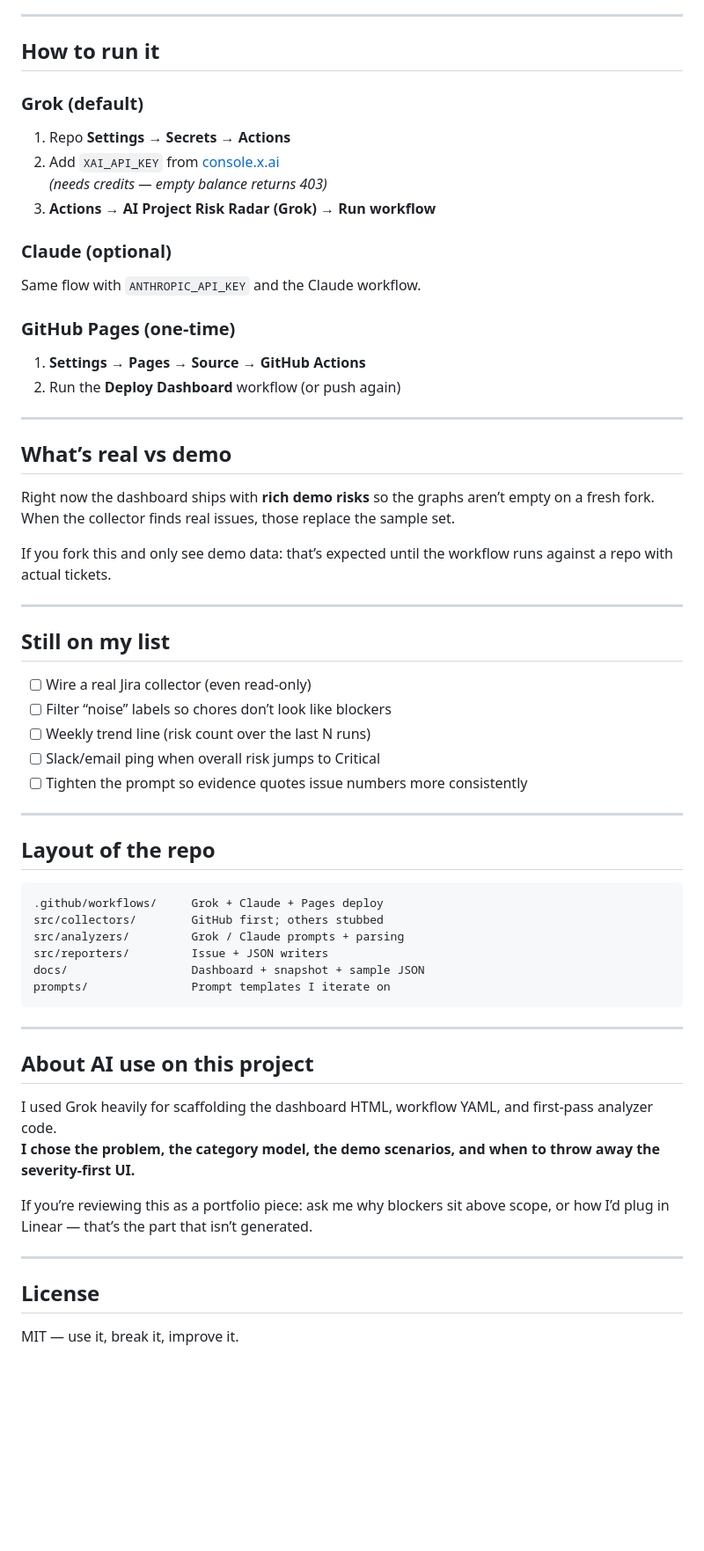
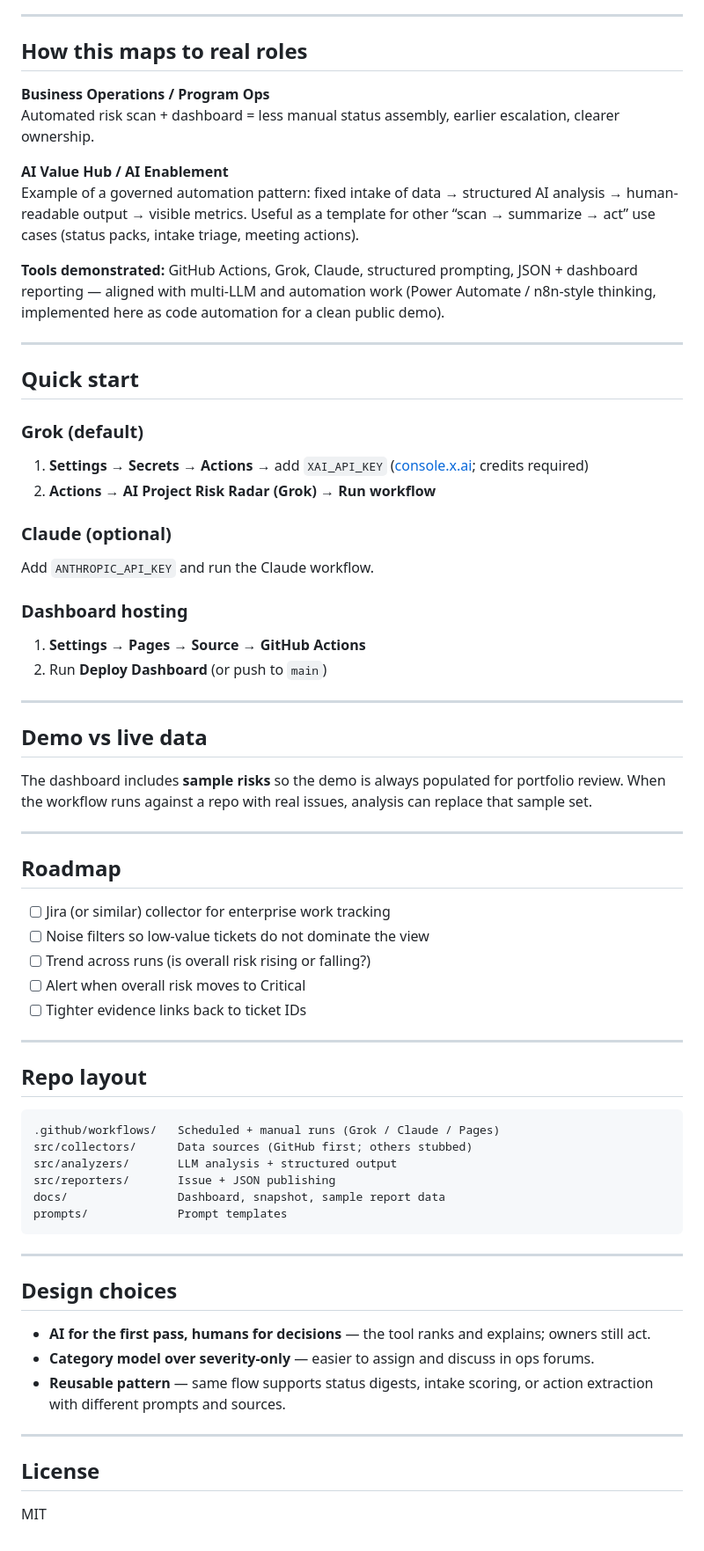
Before and after one commit to rpriyaprakasm-bit/ai-project-risk-radar, a Markdown page: README.md, the part around one of its changes. Shown at 88% size. Drawn GitHub-style; blank space fills up the shorter version.

````diff
--- a/README.md
+++ b/README.md
@@ -49,66 +72,73 @@ I tried a pure **severity** view (Critical / High / Medium / Low) first. It was
 
 ---
 
-## How to run it
+## How this maps to real roles
+
+**Business Operations / Program Ops**
+Automated risk scan + dashboard = less manual status assembly, earlier escalation, clearer ownership.
+
+**AI Value Hub / AI Enablement**
+Example of a governed automation pattern: fixed intake of data → structured AI analysis → human-readable output → visible metrics. Useful as a template for other “scan → summarize → act” use cases (status packs, intake triage, meeting actions).
+
+**Tools demonstrated:** GitHub Actions, Grok, Claude, structured prompting, JSON + dashboard reporting — aligned with multi-LLM and automation work (Power Automate / n8n-style thinking, implemented here as code automation for a clean public demo).
+
+---
+
+## Quick start
 
 ### Grok (default)
 
-1. Repo **Settings → Secrets → Actions**
-2. Add `XAI_API_KEY` from [console.x.ai](https://console.x.ai)
-   *(needs credits — empty balance returns 403)*
-3. **Actions → AI Project Risk Radar (Grok) → Run workflow**
+1. **Settings → Secrets → Actions** → add `XAI_API_KEY` ([console.x.ai](https://console.x.ai); credits required)
+2. **Actions → AI Project Risk Radar (Grok) → Run workflow**
 
 ### Claude (optional)
 
-Same flow with `ANTHROPIC_API_KEY` and the Claude workflow.
+Add `ANTHROPIC_API_KEY` and run the Claude workflow.
 
-### GitHub Pages (one-time)
+### Dashboard hosting
 
 1. **Settings → Pages → Source → GitHub Actions**
-2. Run the **Deploy Dashboard** workflow (or push again)
+2. Run **Deploy Dashboard** (or push to `main`)
 
 ---
 
-## What’s real vs demo
+## Demo vs live data
 
-Right now the dashboard ships with **rich demo risks** so the graphs aren’t empty on a fresh fork. When the collector finds real issues, those replace the sample set.
-
-If you fork this and only see demo data: that’s expected until the workflow runs against a repo with actual tickets.
+The dashboard includes **sample risks** so the demo is always populated for portfolio review. When the workflow runs against a repo with real issues, analysis can replace that sample set.
 
 ---
 
-## Still on my list
+## Roadmap
 
-- [ ] Wire a real Jira collector (even read-only)
-- [ ] Filter “noise” labels so chores don’t look like blockers
-- [ ] Weekly trend line (risk count over the last N runs)
-- [ ] Slack/email ping when overall risk jumps to Critical
-- [ ] Tighten the prompt so evidence quotes issue numbers more consistently
+- [ ] Jira (or similar) collector for enterprise work tracking
+- [ ] Noise filters so low-value tickets do not dominate the view
+- [ ] Trend across runs (is overall risk rising or falling?)
+- [ ] Alert when overall risk moves to Critical
+- [ ] Tighter evidence links back to ticket IDs
 
 ---
 
-## Layout of the repo
+## Repo layout
 
 ```text
-.github/workflows/     Grok + Claude + Pages deploy
-src/collectors/        GitHub first; others stubbed
-src/analyzers/         Grok / Claude prompts + parsing
-src/reporters/         Issue + JSON writers
-docs/                  Dashboard + snapshot + sample JSON
-prompts/               Prompt templates I iterate on
+.github/workflows/   Scheduled + manual runs (Grok / Claude / Pages)
+src/collectors/      Data sources (GitHub first; others stubbed)
+src/analyzers/       LLM analysis + structured output
+src/reporters/       Issue + JSON publishing
+docs/                Dashboard, snapshot, sample report data
+prompts/             Prompt templates
 ```
 
 ---
 
-## About AI use on this project
+## Design choices
 
-I used Grok heavily for scaffolding the dashboard HTML, workflow YAML, and first-pass analyzer code.
-**I chose the problem, the category model, the demo scenarios, and when to throw away the severity-first UI.**
-
-If you’re reviewing this as a portfolio piece: ask me why blockers sit above scope, or how I’d plug in Linear — that’s the part that isn’t generated.
+- **AI for the first pass, humans for decisions** — the tool ranks and explains; owners still act.
+- **Category model over severity-only** — easier to assign and discuss in ops forums.
+- **Reusable pattern** — same flow supports status digests, intake scoring, or action extraction with different prompts and sources.
 
 ---
 
 ## License
 
-MIT — use it, break it, improve it.
+MIT
````
Also changed, not shown: other parts of README.md (+48 -25 lines).
